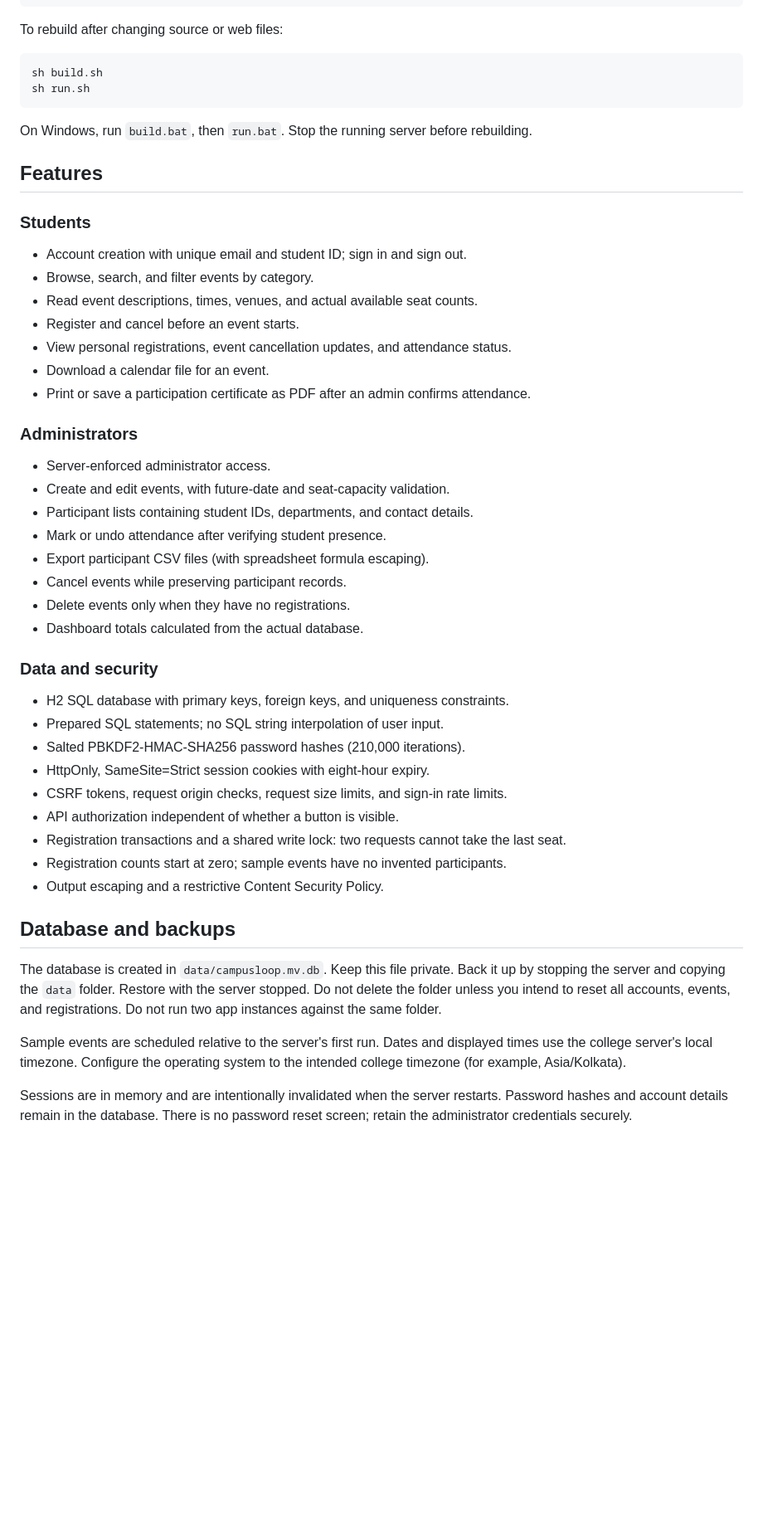
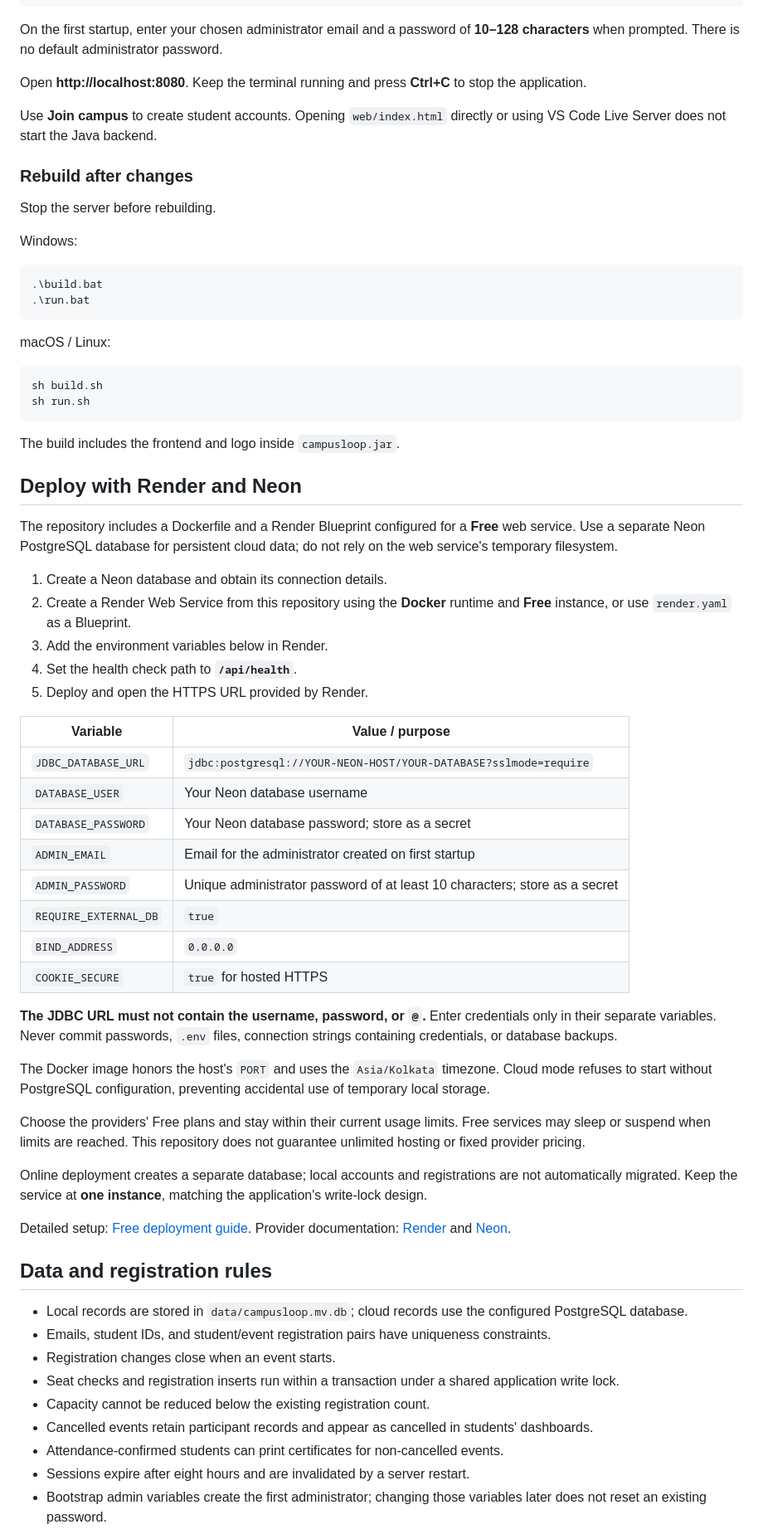
Before and after one commit to SheikhSameerAli/CampusLoop, a Markdown page: README.md, the part around one of its changes. Shown at 83% size. Drawn GitHub-style; blank space fills up the shorter version.

````diff
--- a/README.md
+++ b/README.md
@@ -25,51 +71,72 @@ With Java 17+ installed, open a terminal in the extracted folder:
 sh run.sh
 ```
 
-To rebuild after changing source or web files:
+On the first startup, enter your chosen administrator email and a password of **10–128 characters** when prompted. There is no default administrator password.
+
+Open **http://localhost:8080**. Keep the terminal running and press **Ctrl+C** to stop the application.
+
+Use **Join campus** to create student accounts. Opening `web/index.html` directly or using VS Code Live Server does not start the Java backend.
+
+### Rebuild after changes
+
+Stop the server before rebuilding.
+
+Windows:
+
+```powershell
+.\build.bat
+.\run.bat
+```
+
+macOS / Linux:
 
 ```sh
 sh build.sh
 sh run.sh
 ```
 
-On Windows, run `build.bat`, then `run.bat`. Stop the running server before rebuilding.
+The build includes the frontend and logo inside `campusloop.jar`.
 
-## Features
+## Deploy with Render and Neon
 
-### Students
-- Account creation with unique email and student ID; sign in and sign out.
-- Browse, search, and filter events by category.
-- Read event descriptions, times, venues, and actual available seat counts.
-- Register and cancel before an event starts.
-- View personal registrations, event cancellation updates, and attendance status.
-- Download a calendar file for an event.
-- Print or save a participation certificate as PDF after an admin confirms attendance.
+The repository includes a Dockerfile and a Render Blueprint configured for a **Free** web service. Use a separate Neon PostgreSQL database for persistent cloud data; do not rely on the web service's temporary filesystem.
 
-### Administrators
-- Server-enforced administrator access.
-- Create and edit events, with future-date and seat-capacity validation.
-- Participant lists containing student IDs, departments, and contact details.
-- Mark or undo attendance after verifying student presence.
-- Export participant CSV files (with spreadsheet formula escaping).
-- Cancel events while preserving participant records.
-- Delete events only when they have no registrations.
-- Dashboard totals calculated from the actual database.
+1. Create a Neon database and obtain its connection details.
+2. Create a Render Web Service from this repository using the **Docker** runtime and **Free** instance, or use `render.yaml` as a Blueprint.
+3. Add the environment variables below in Render.
+4. Set the health check path to **`/api/health`**.
+5. Deploy and open the HTTPS URL provided by Render.
 
-### Data and security
-- H2 SQL database with primary keys, foreign keys, and uniqueness constraints.
-- Prepared SQL statements; no SQL string interpolation of user input.
-- Salted PBKDF2-HMAC-SHA256 password hashes (210,000 iterations).
-- HttpOnly, SameSite=Strict session cookies with eight-hour expiry.
-- CSRF tokens, request origin checks, request size limits, and sign-in rate limits.
-- API authorization independent of whether a button is visible.
-- Registration transactions and a shared write lock: two requests cannot take the last seat.
-- Registration counts start at zero; sample events have no invented participants.
-- Output escaping and a restrictive Content Security Policy.
+| Variable | Value / purpose |
+| --- | --- |
+| `JDBC_DATABASE_URL` | `jdbc:postgresql://YOUR-NEON-HOST/YOUR-DATABASE?sslmode=require` |
+| `DATABASE_USER` | Your Neon database username |
+| `DATABASE_PASSWORD` | Your Neon database password; store as a secret |
+| `ADMIN_EMAIL` | Email for the administrator created on first startup |
+| `ADMIN_PASSWORD` | Unique administrator password of at least 10 characters; store as a secret |
+| `REQUIRE_EXTERNAL_DB` | `true` |
+| `BIND_ADDRESS` | `0.0.0.0` |
+| `COOKIE_SECURE` | `true` for hosted HTTPS |
 
-## Database and backups
+**The JDBC URL must not contain the username, password, or `@`.** Enter credentials only in their separate variables. Never commit passwords, `.env` files, connection strings containing credentials, or database backups.
 
-The database is created in `data/campusloop.mv.db`. Keep this file private. Back it up by stopping the server and copying the `data` folder. Restore with the server stopped. Do not delete the folder unless you intend to reset all accounts, events, and registrations. Do not run two app instances against the same folder.
+The Docker image honors the host's `PORT` and uses the `Asia/Kolkata` timezone. Cloud mode refuses to start without PostgreSQL configuration, preventing accidental use of temporary local storage.
 
-Sample events are scheduled relative to the server's first run. Dates and displayed times use the college server's local timezone. Configure the operating system to the intended college timezone (for example, Asia/Kolkata).
+Choose the providers' Free plans and stay within their current usage limits. Free services may sleep or suspend when limits are reached. This repository does not guarantee unlimited hosting or fixed provider pricing.
 
-Sessions are in memory and are intentionally invalidated when the server restarts. Password hashes and account details remain in the database. There is no password reset screen; retain the administrator credentials securely.
+Online deployment creates a separate database; local accounts and registrations are not automatically migrated. Keep the service at **one instance**, matching the application's write-lock design.
+
+Detailed setup: [Free deployment guide](docs/FREE-DEPLOYMENT.md). Provider documentation: [Render](https://render.com/docs/free) and [Neon](https://neon.com/docs).
+
+## Data and registration rules
+
+- Local records are stored in `data/campusloop.mv.db`; cloud records use the configured PostgreSQL database.
+- Emails, student IDs, and student/event registration pairs have uniqueness constraints.
+- Registration changes close when an event starts.
+- Seat checks and registration inserts run within a transaction under a shared application write lock.
+- Capacity cannot be reduced below the existing registration count.
+- Cancelled events retain participant records and appear as cancelled in students' dashboards.
+- Attendance-confirmed students can print certificates for non-cancelled events.
+- Sessions expire after eight hours and are invalidated by a server restart.
+- Bootstrap admin variables create the first administrator; changing those variables later does not reset an existing password.
+
````
Also changed, not shown: other parts of README.md (+102 -50 lines).
